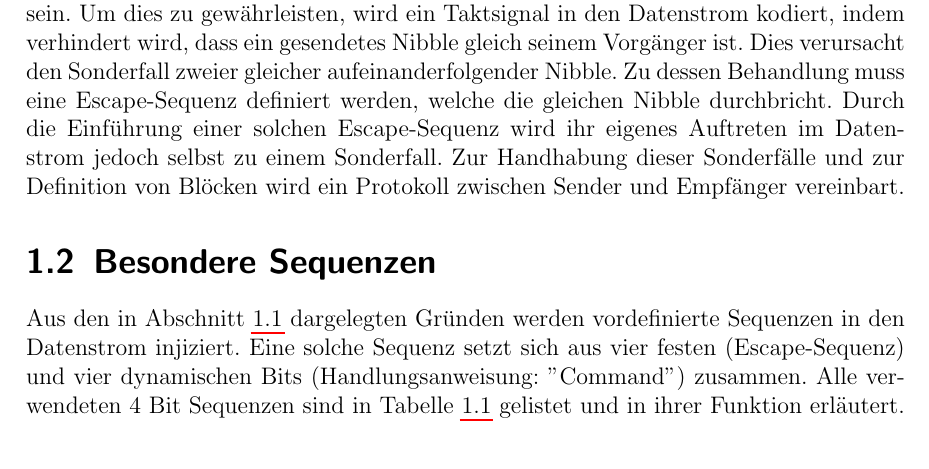
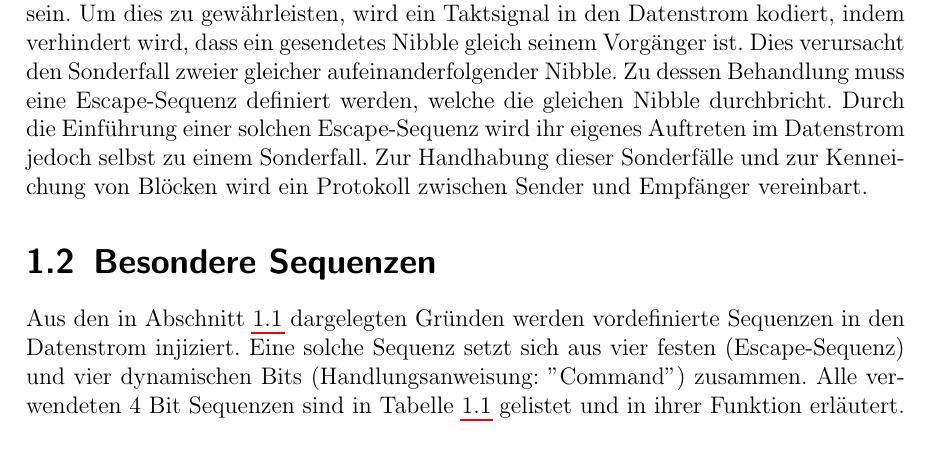
Before and after one commit to tomo2403/HTWK-C405-HWP2, a LaTeX book (docs/master.tex, which reads docs/kodierung.tex): part of page 3 of 7, cut so that both start at the same text. Compiled offline with pdfLaTeX.

Commit message:
correct terminology in 'Kodierung' chapter

```diff
--- a/docs/kodierung.tex
+++ b/docs/kodierung.tex
@@ -1,7 +1,7 @@
 \chapter{Kodierung}
 \section{Notwendigkeit}
 \label{sec:notwendigkeit}
-Nacheinander gesendete Nibble müssen auf der Leitung voneinander unterscheidbar sein. Um dies zu gewährleisten, wird ein Taktsignal in den Datenstrom kodiert, indem verhindert wird, dass ein gesendetes Nibble gleich seinem Vorgänger ist. Dies verursacht den Sonderfall zweier gleicher aufeinanderfolgender Nibble. Zu dessen Behandlung muss eine Escape-Sequenz definiert werden, welche die gleichen Nibble durchbricht. Durch die Einführung einer solchen Escape-Sequenz wird ihr eigenes Auftreten im Datenstrom jedoch selbst zu einem Sonderfall. Zur Handhabung dieser Sonderfälle und zur Definition von Blöcken wird ein Protokoll zwischen Sender und Empfänger vereinbart.
+Nacheinander gesendete Nibble müssen auf der Leitung voneinander unterscheidbar sein. Um dies zu gewährleisten, wird ein Taktsignal in den Datenstrom kodiert, indem verhindert wird, dass ein gesendetes Nibble gleich seinem Vorgänger ist. Dies verursacht den Sonderfall zweier gleicher aufeinanderfolgender Nibble. Zu dessen Behandlung muss eine Escape-Sequenz definiert werden, welche die gleichen Nibble durchbricht. Durch die Einführung einer solchen Escape-Sequenz wird ihr eigenes Auftreten im Datenstrom jedoch selbst zu einem Sonderfall. Zur Handhabung dieser Sonderfälle und zur Kenneichung von Blöcken wird ein Protokoll zwischen Sender und Empfänger vereinbart.
 
 \section{Besondere Sequenzen}
 Aus den in Abschnitt \ref{sec:notwendigkeit} dargelegten Gründen werden vordefinierte Sequenzen in den Datenstrom injiziert. Eine solche Sequenz setzt sich aus vier festen (Escape-Sequenz) und vier dynamischen Bits (Handlungsanweisung: "Command") zusammen. Alle verwendeten 4 Bit Sequenzen sind in Tabelle \ref{tab:escape_sequences} gelistet und in ihrer Funktion erläutert.
```
Also changed, not shown: docs/master.pdf.
